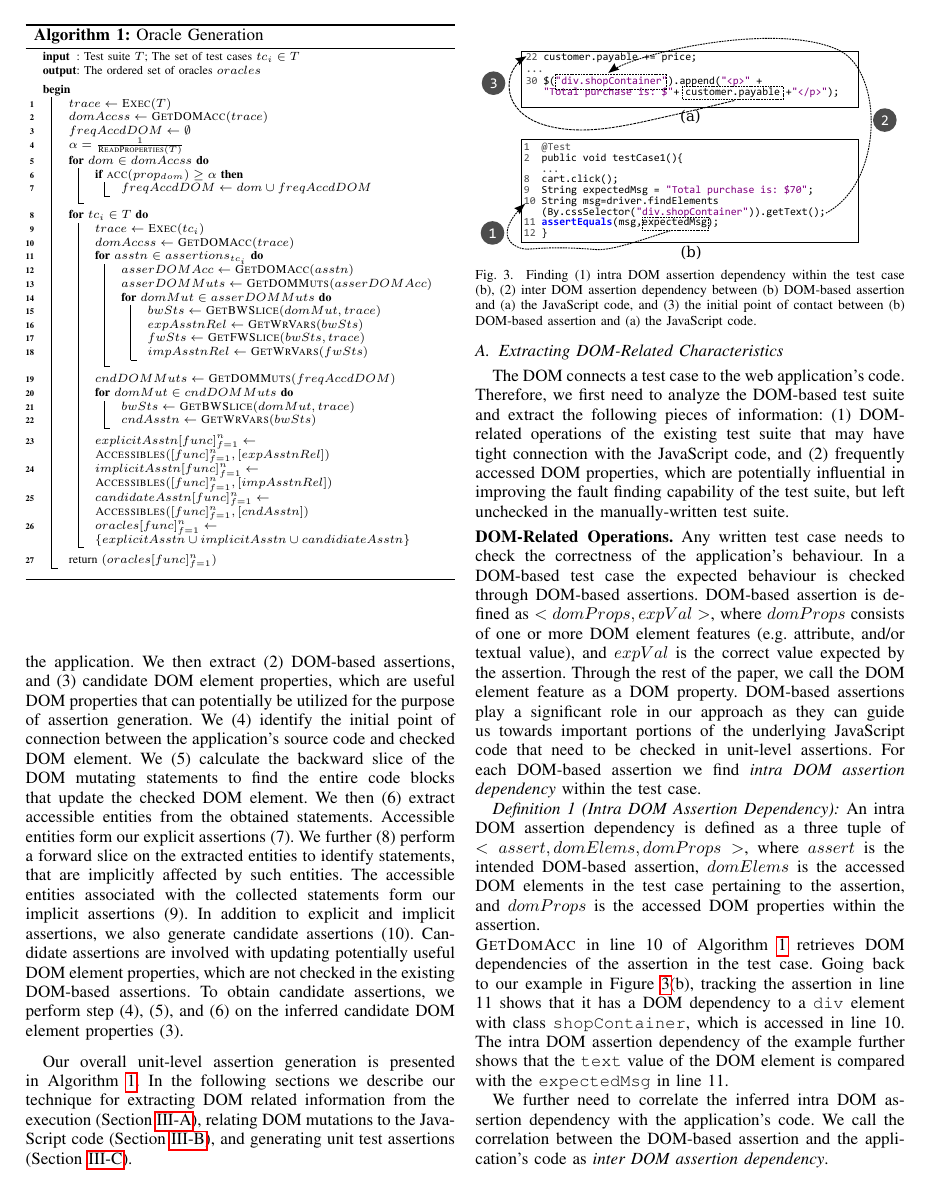
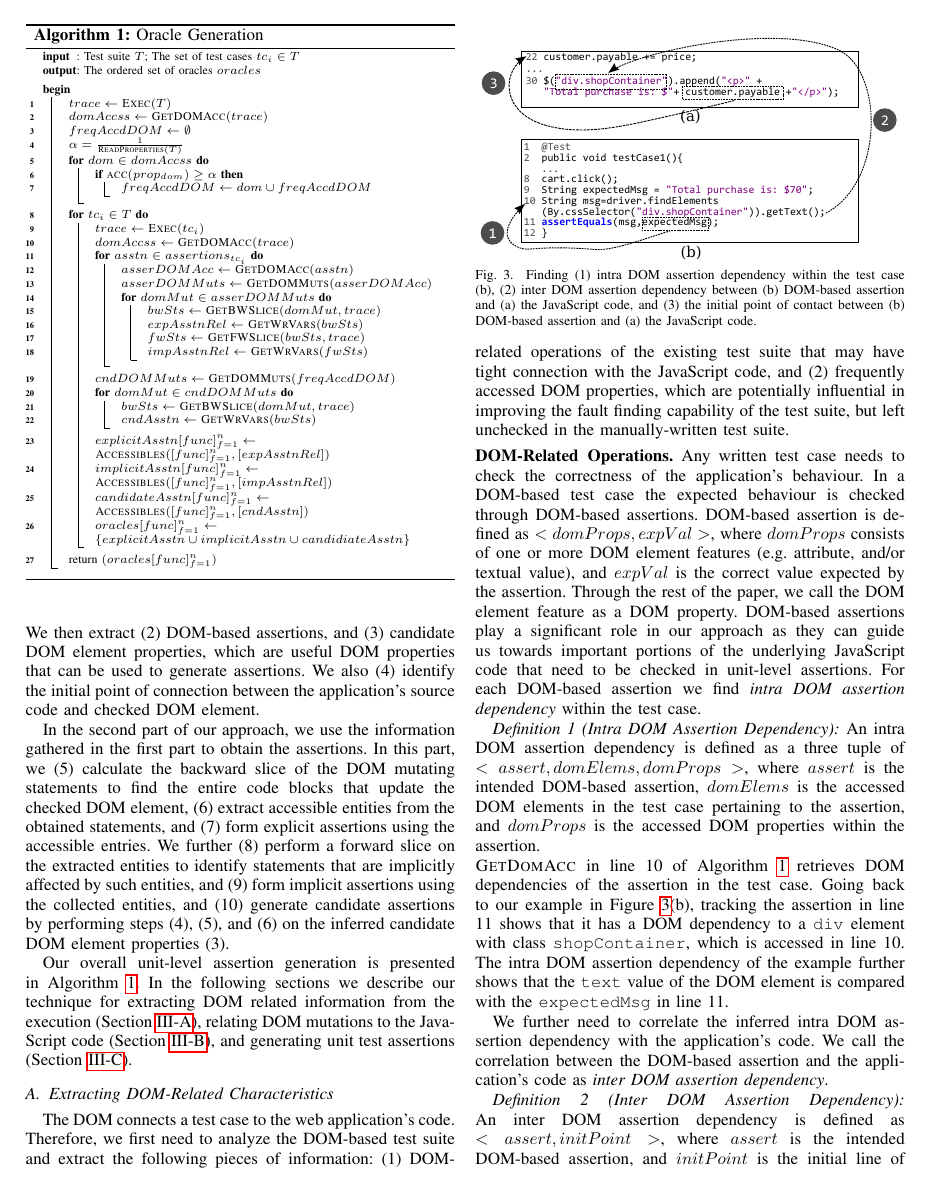
Before and after one commit to mirshokraie/papers, a LaTeX paper (unit-oracle-gen/paper.tex, which reads unit-oracle-gen/approach.tex): page 3 of 11. Compiled offline with pdfLaTeX.

Commit message:
Minor
Got rid of redundancy and rewrote sentences to have parallel structure

```diff
--- a/unit-oracle-gen/approach.tex
+++ b/unit-oracle-gen/approach.tex
@@ -13,8 +13,11 @@ At a high level, our approach generates unit-level assertions by utilizing human
 
-In the first part of our approach we (1) execute the instrumented application by running the existing DOM-based test suite. In this step we gather a detailed execution trace of the application. We then extract (2) DOM-based assertions, and (3) candidate DOM element properties, which are useful DOM properties that can potentially be utilized for the purpose of assertion generation. We (4) identify the initial point of connection between the application's source code and checked DOM element.
+In the first part of our approach we (1) execute the instrumented application by running the existing DOM-based test suite, and gather a detailed execution trace of the application. We then extract (2) DOM-based assertions, and (3) candidate DOM element properties, which are useful DOM properties that can be used to generate assertions. We also (4) identify the initial point of connection between the application's source code and checked DOM element.
 %We collect lines of code responsible for updating the corresponding DOM element.
 %We determine DOM mutating statements,
-We (5) calculate the backward slice of the DOM mutating statements to find the entire code blocks that update the checked DOM element. We then (6) extract accessible entities from the obtained statements. Accessible entities form our explicit assertions (7). We further (8) perform a forward slice on the extracted entities to identify statements, that are implicitly affected by such entities. The accessible entities associated with the collected statements form our implicit assertions (9). In addition to explicit and implicit assertions, we also generate candidate assertions (10). Candidate assertions are involved with updating potentially useful DOM element properties, which are not checked in the existing DOM-based assertions. To obtain candidate assertions, we perform step (4), (5), and (6) on the inferred candidate DOM element properties (3).
+
+In the second part of our approach, we use the information gathered in the first part to obtain the assertions. In this part, we
+ (5) calculate the backward slice of the DOM mutating statements to find the entire code blocks that update the checked DOM element, (6) extract accessible entities from the obtained statements, and (7) form explicit assertions using the accessible entries.
+ We further (8) perform a forward slice on the extracted entities to identify statements that are implicitly affected by such entities, and (9) form implicit assertions using the collected entities, and (10) generate candidate assertions by performing steps (4), (5), and (6) on the inferred candidate DOM element properties (3).
 
 Our overall unit-level assertion generation is presented in \algref{algorithm}. In the following sections we describe our technique for extracting DOM related information from the execution (\secref{extractDomRelatedInfo}), relating
 DOM mutations to the \javascript code (\secref{domToCode}), and generating unit test assertions (\secref{unitLevelAssertion}).
```
Also changed, not shown: unit-oracle-gen/approach.tex (4 more changed lines).
